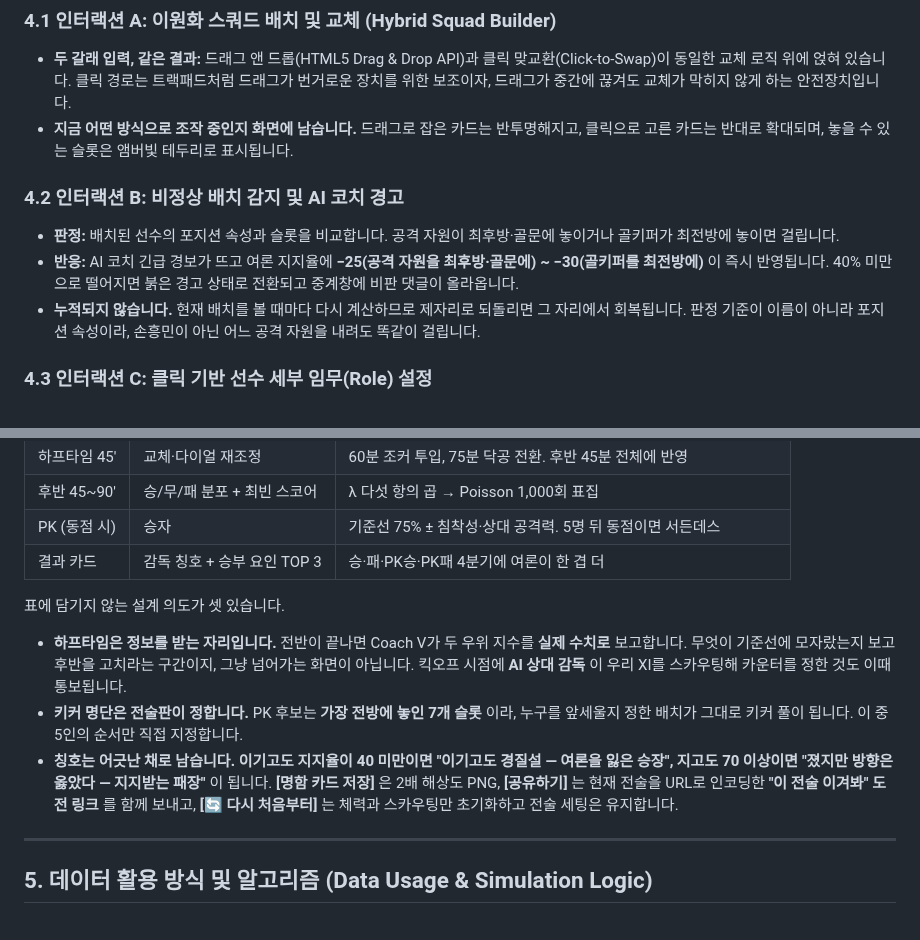
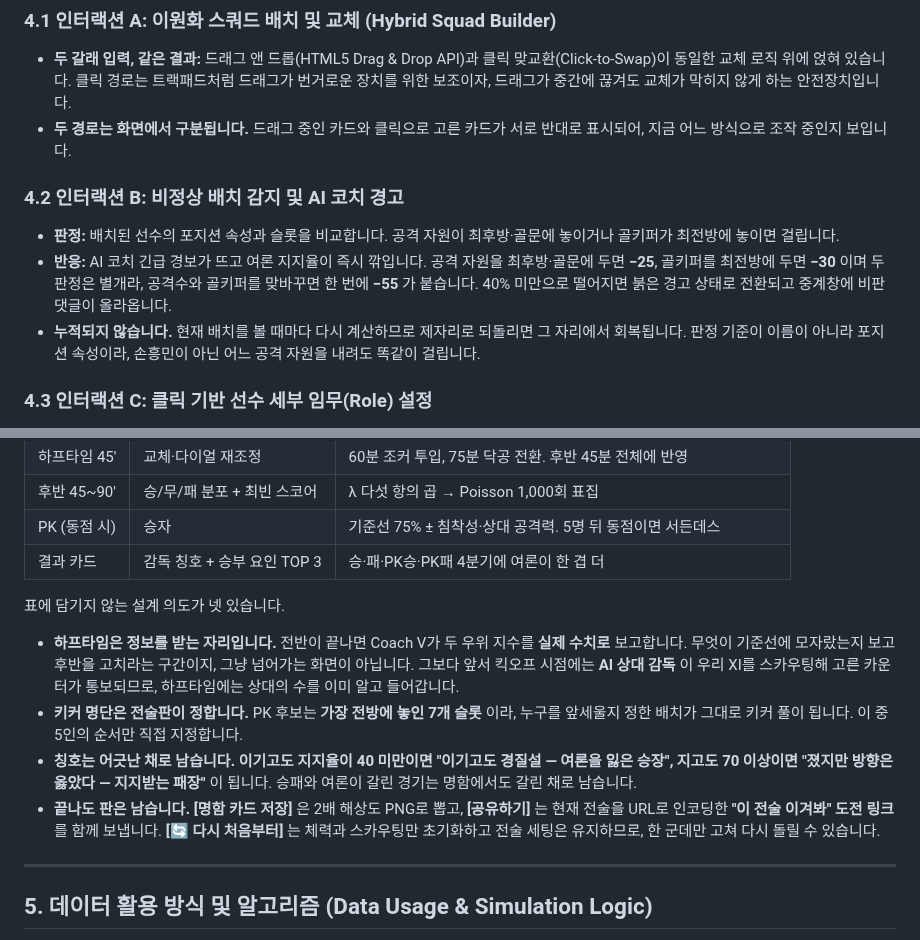
Before and after one commit to liminal-cipher/k-tactics-lab-2026, a Markdown page: PROPOSAL.md, 2 parts joined by grey strips. Rendered like a GitHub page.

Commit message:
docs: section 4 states the penalty a player will actually hit
Read section 4 as a hostile judge would.

- The placement penalty read as "−25 ~ −30", a range topping out at 30.
  The two checks are independent ifs, so swapping the keeper with a
  striker - the first thing anyone tries - fires both for −55. The
  document was describing half of what the app does.
- 4.4 said the opponent's counter is announced at half time. Kickoff:
  fetchOpponentPlan() runs immediately after the scorebug flips to
  1H LIVE. Reworded so the ordering is right and the point survives -
  you go into the break already knowing their hand.
- A bullet titled "칭호는 어긋난 채로 남습니다" also carried card
  export, sharing and reset. Split.
- 4.1 was still narrating drag opacity and amber borders.

```diff
--- a/PROPOSAL.md
+++ b/PROPOSAL.md
@@ -87,12 +87,12 @@
 ### 4.1 인터랙션 A: 이원화 스쿼드 배치 및 교체 (Hybrid Squad Builder)
 
 - **두 갈래 입력, 같은 결과:** 드래그 앤 드롭(HTML5 Drag & Drop API)과 클릭 맞교환(Click-to-Swap)이 동일한 교체 로직 위에 얹혀 있습니다. 클릭 경로는 트랙패드처럼 드래그가 번거로운 장치를 위한 보조이자, 드래그가 중간에 끊겨도 교체가 막히지 않게 하는 안전장치입니다.
-- **지금 어떤 방식으로 조작 중인지 화면에 남습니다.** 드래그로 잡은 카드는 반투명해지고, 클릭으로 고른 카드는 반대로 확대되며, 놓을 수 있는 슬롯은 앰버빛 테두리로 표시됩니다.
+- **두 경로는 화면에서 구분됩니다.** 드래그 중인 카드와 클릭으로 고른 카드가 서로 반대로 표시되어, 지금 어느 방식으로 조작 중인지 보입니다.
 
 ### 4.2 인터랙션 B: 비정상 배치 감지 및 AI 코치 경고
 
 - **판정:** 배치된 선수의 포지션 속성과 슬롯을 비교합니다. 공격 자원이 최후방·골문에 놓이거나 골키퍼가 최전방에 놓이면 걸립니다.
-- **반응:** AI 코치 긴급 경보가 뜨고 여론 지지율에 **−25(공격 자원을 최후방·골문에) ~ −30(골키퍼를 최전방에)** 이 즉시 반영됩니다. 40% 미만으로 떨어지면 붉은 경고 상태로 전환되고 중계창에 비판 댓글이 올라옵니다.
+- **반응:** AI 코치 긴급 경보가 뜨고 여론 지지율이 즉시 깎입니다. 공격 자원을 최후방·골문에 두면 **−25**, 골키퍼를 최전방에 두면 **−30** 이며 두 판정은 별개라, 공격수와 골키퍼를 맞바꾸면 한 번에 **−55** 가 붙습니다. 40% 미만으로 떨어지면 붉은 경고 상태로 전환되고 중계창에 비판 댓글이 올라옵니다.
 - **누적되지 않습니다.** 현재 배치를 볼 때마다 다시 계산하므로 제자리로 되돌리면 그 자리에서 회복됩니다. 판정 기준이 이름이 아니라 포지션 속성이라, 손흥민이 아닌 어느 공격 자원을 내려도 똑같이 걸립니다.
 
 ### 4.3 인터랙션 C: 클릭 기반 선수 세부 임무(Role) 설정
@@ -110,11 +110,12 @@
 | PK (동점 시) | 승자 | 기준선 75% ± 침착성·상대 공격력. 5명 뒤 동점이면 서든데스 |
 | 결과 카드 | 감독 칭호 + 승부 요인 TOP 3 | 승·패·PK승·PK패 4분기에 여론이 한 겹 더 |
 
-표에 담기지 않는 설계 의도가 셋 있습니다.
+표에 담기지 않는 설계 의도가 넷 있습니다.
 
-- **하프타임은 정보를 받는 자리입니다.** 전반이 끝나면 Coach V가 두 우위 지수를 **실제 수치로** 보고합니다. 무엇이 기준선에 모자랐는지 보고 후반을 고치라는 구간이지, 그냥 넘어가는 화면이 아닙니다. 킥오프 시점에 **AI 상대 감독** 이 우리 XI를 스카우팅해 카운터를 정한 것도 이때 통보됩니다.
+- **하프타임은 정보를 받는 자리입니다.** 전반이 끝나면 Coach V가 두 우위 지수를 **실제 수치로** 보고합니다. 무엇이 기준선에 모자랐는지 보고 후반을 고치라는 구간이지, 그냥 넘어가는 화면이 아닙니다. 그보다 앞서 킥오프 시점에는 **AI 상대 감독** 이 우리 XI를 스카우팅해 고른 카운터가 통보되므로, 하프타임에는 상대의 수를 이미 알고 들어갑니다.
 - **키커 명단은 전술판이 정합니다.** PK 후보는 **가장 전방에 놓인 7개 슬롯** 이라, 누구를 앞세울지 정한 배치가 그대로 키커 풀이 됩니다. 이 중 5인의 순서만 직접 지정합니다.
-- **칭호는 어긋난 채로 남습니다.** **이기고도 지지율이 40 미만이면 "이기고도 경질설 — 여론을 잃은 승장", 지고도 70 이상이면 "졌지만 방향은 옳았다 — 지지받는 패장"** 이 됩니다. **[명함 카드 저장]** 은 2배 해상도 PNG, **[공유하기]** 는 현재 전술을 URL로 인코딩한 **"이 전술 이겨봐" 도전 링크** 를 함께 보내고, **[🔄 다시 처음부터]** 는 체력과 스카우팅만 초기화하고 전술 세팅은 유지합니다.
+- **칭호는 어긋난 채로 남습니다.** **이기고도 지지율이 40 미만이면 "이기고도 경질설 — 여론을 잃은 승장", 지고도 70 이상이면 "졌지만 방향은 옳았다 — 지지받는 패장"** 이 됩니다. 승패와 여론이 갈린 경기는 명함에서도 갈린 채로 남습니다.
+- **끝나도 판은 남습니다.** **[명함 카드 저장]** 은 2배 해상도 PNG로 뽑고, **[공유하기]** 는 현재 전술을 URL로 인코딩한 **"이 전술 이겨봐" 도전 링크** 를 함께 보냅니다. **[🔄 다시 처음부터]** 는 체력과 스카우팅만 초기화하고 전술 세팅은 유지하므로, 한 군데만 고쳐 다시 돌릴 수 있습니다.
 
 ---
 
```
